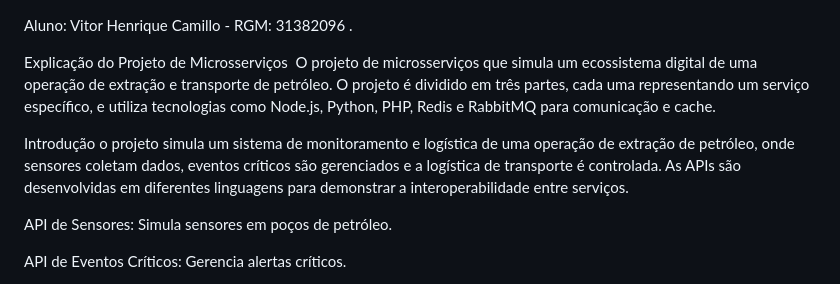
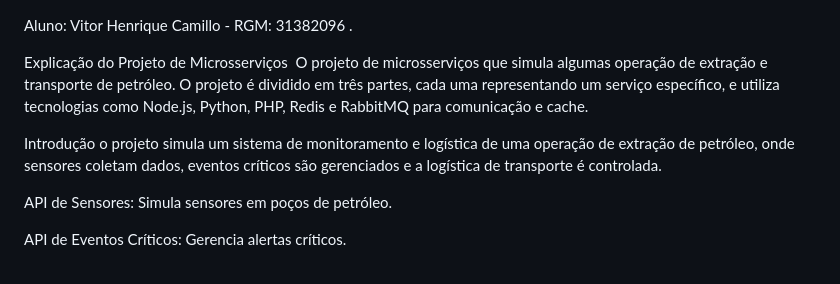
Before and after one commit to Camillox2/ProvaQuarta, a Markdown page: README.md, the part around the change. GitHub-like rendering.

```diff
--- a/README.md
+++ b/README.md
@@ -1,10 +1,10 @@
 Aluno: Vitor Henrique Camillo - RGM: 31382096 .
 
 Explicação do Projeto de Microsserviços
- O projeto de microsserviços que simula um ecossistema digital de uma operação de extração e transporte de petróleo. O projeto é dividido em três partes, cada uma representando um serviço específico, e utiliza tecnologias como Node.js, Python, PHP, Redis e RabbitMQ para comunicação e cache.
+ O projeto de microsserviços que simula algumas operação de extração e transporte de petróleo. O projeto é dividido em três partes, cada uma representando um serviço específico, e utiliza tecnologias como Node.js, Python, PHP, Redis e RabbitMQ para comunicação e cache.
 
 Introdução
-o projeto simula um sistema de monitoramento e logística de uma operação de extração de petróleo, onde sensores coletam dados, eventos críticos são gerenciados e a logística de transporte é controlada. As APIs são desenvolvidas em diferentes linguagens para demonstrar a interoperabilidade entre serviços.
+o projeto simula um sistema de monitoramento e logística de uma operação de extração de petróleo, onde sensores coletam dados, eventos críticos são gerenciados e a logística de transporte é controlada.
 
 API de Sensores: Simula sensores em poços de petróleo.
 
```
